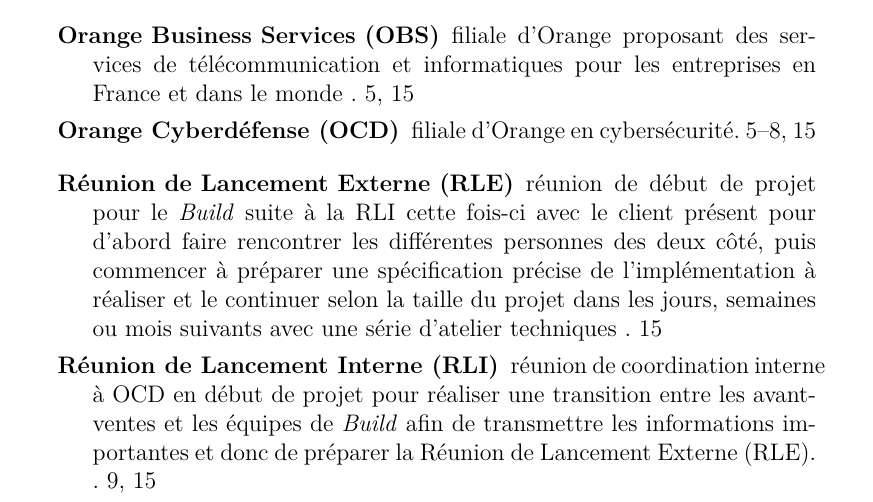
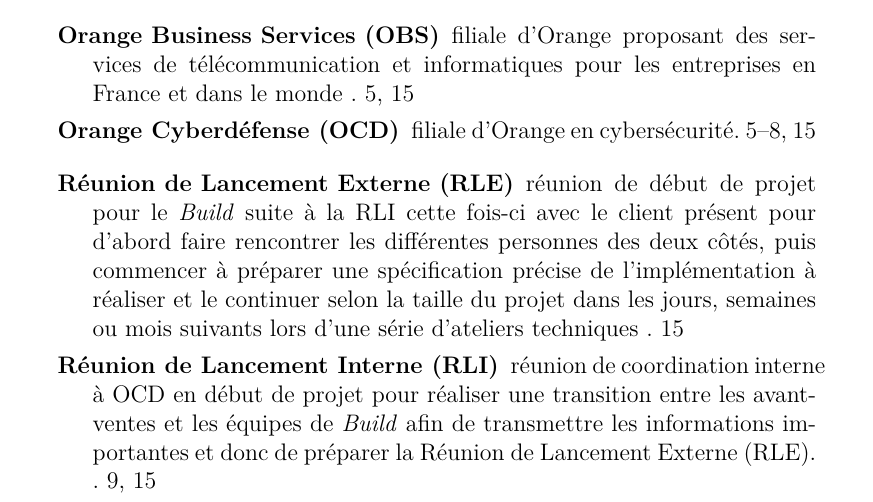
Before and after one commit to PaulDance/PaulDance, a LaTeX document (grad/report.tex, which reads grad/glossary.tex): part of page 20 of 20, cut so that both start at the same text. Compiled offline with pdfLaTeX.

Commit message:
Typos and small rewordings
Signed-off-by: Paul Mabileau <paulmabileau@hotmail.fr>

```diff
--- a/grad/glossary.tex
+++ b/grad/glossary.tex
@@ -93,10 +93,10 @@
 \newacronym[description = {%
     réunion de début de projet pour le \gls{ocd-build} suite à la \gls{rli}
     cette fois-ci avec le client présent pour d'abord faire rencontrer les
-    différentes personnes des deux côté, puis commencer à préparer une
+    différentes personnes des deux côtés, puis commencer à préparer une
     spécification précise de l'implémentation à réaliser et le continuer selon
-    la taille du projet dans les jours, semaines ou mois suivants avec une série
-    d'atelier techniques
+    la taille du projet dans les jours, semaines ou mois suivants lors d'une
+    série d'ateliers techniques
 }]{rle}{RLE}{Réunion de Lancement Externe}
 
 \newacronym[description = {}]{hld}{HLD}{\textit{High-Level Design}}
```
